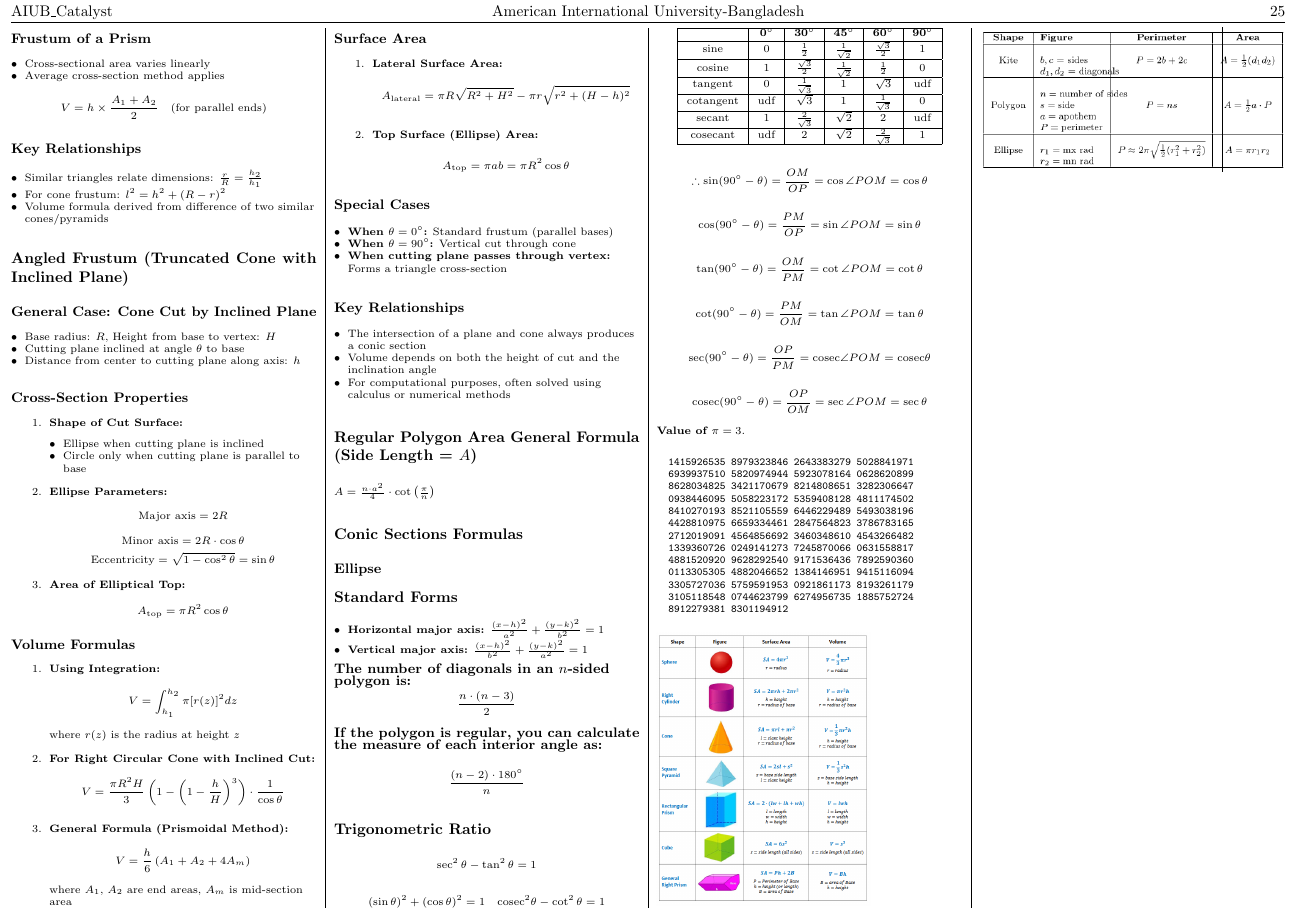
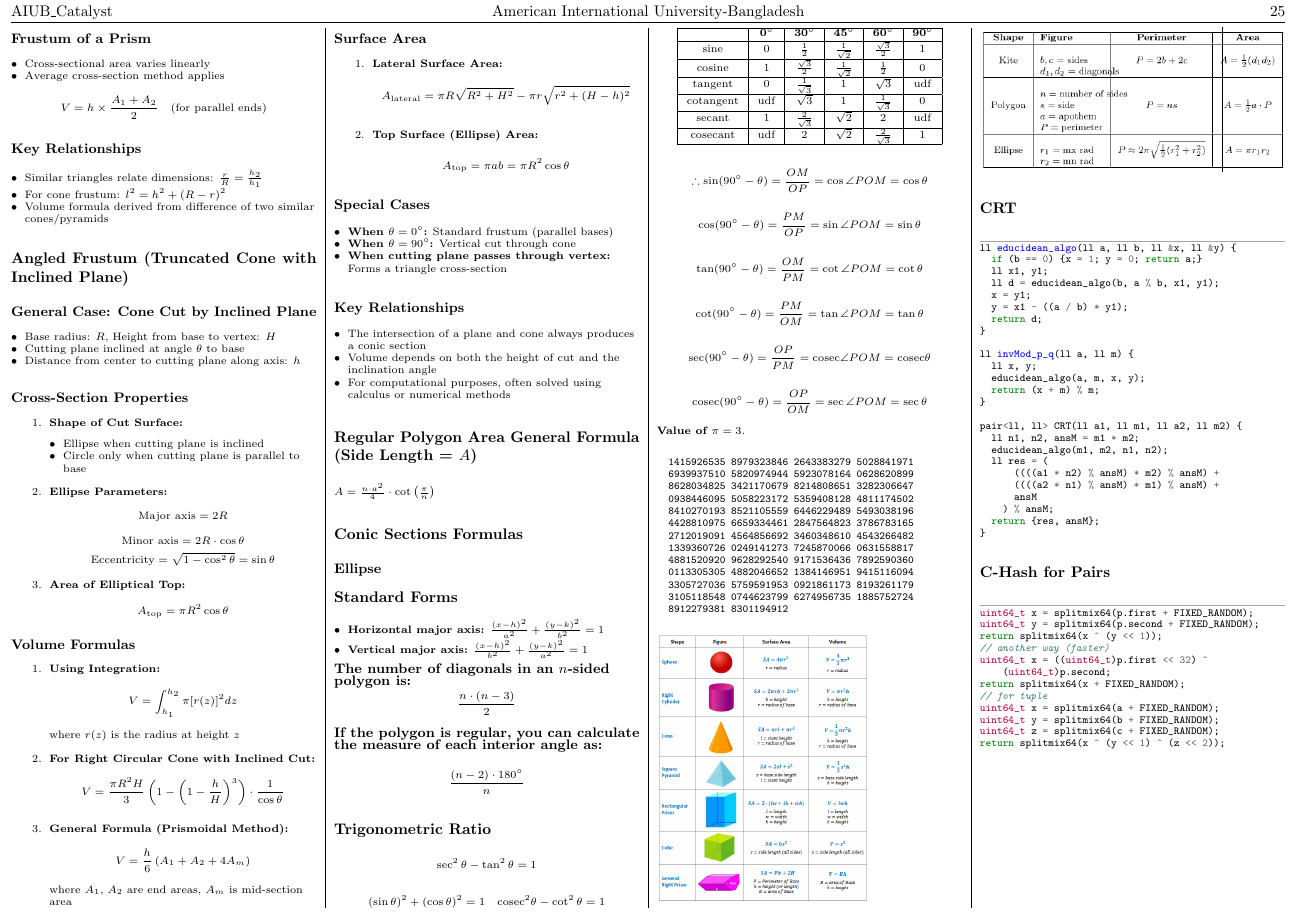
Before and after one commit to faysal-ahammed-chowdhury/Catalyst-Code-Library, a LaTeX document (notebook.tex, which reads Geometry/main.tex): page 26 of 26. The pictures show the PDF file notebook.pdf that the author committed with the source.

Commit message:
adjust before DUET IUPC 2026

```diff
--- a/Geometry/main.tex
+++ b/Geometry/main.tex
@@ -1034,4 +1034,51 @@ cosecant & udf & $2$ & $\sqrt{2}$ & $\frac{2}{\sqrt{3}}$ & $1$ \\
 \includegraphics[width=0.7\linewidth]{images/shape-image-2.png}\\
 \includegraphics[width=1\linewidth]{images/shape-image-3.png}
 
+\section*{CRT}
+
+\begin{minted}[fontsize=\scriptsize, breaklines]{cpp}
+ll educidean_algo(ll a, ll b, ll &x, ll &y) {
+  if (b == 0) {x = 1; y = 0; return a;}
+  ll x1, y1;
+  ll d = educidean_algo(b, a % b, x1, y1);
+  x = y1;
+  y = x1 - ((a / b) * y1);
+  return d;
+}
+
+ll invMod_p_q(ll a, ll m) {
+  ll x, y;
+  educidean_algo(a, m, x, y);
+  return (x + m) % m;
+}
+
+pair<ll, ll> CRT(ll a1, ll m1, ll a2, ll m2) {
+  ll n1, n2, ansM = m1 * m2;
+  educidean_algo(m1, m2, n1, n2);
+  ll res = (
+      ((((a1 * n2) % ansM) * m2) % ansM) +
+      ((((a2 * n1) % ansM) * m1) % ansM) +
+      ansM
+    ) % ansM;
+  return {res, ansM};
+}
+\end{minted}
+
+\section*{C-Hash for Pairs}
+
+\begin{minted}[fontsize=\scriptsize, breaklines]{cpp}
+uint64_t x = splitmix64(p.first + FIXED_RANDOM);
+uint64_t y = splitmix64(p.second + FIXED_RANDOM);
+return splitmix64(x ^ (y << 1));
+// another way (faster)
+uint64_t x = ((uint64_t)p.first << 32) ^ (uint64_t)p.second;
+return splitmix64(x + FIXED_RANDOM);
+// for tuple
+uint64_t x = splitmix64(a + FIXED_RANDOM);
+uint64_t y = splitmix64(b + FIXED_RANDOM);
+uint64_t z = splitmix64(c + FIXED_RANDOM);
+return splitmix64(x ^ (y << 1) ^ (z << 2));
+
+\end{minted}
+
 \end{multicols*}
```
Also changed, not shown: cover.tex (+1 -1 lines), notebook.pdf, 7 other files.
